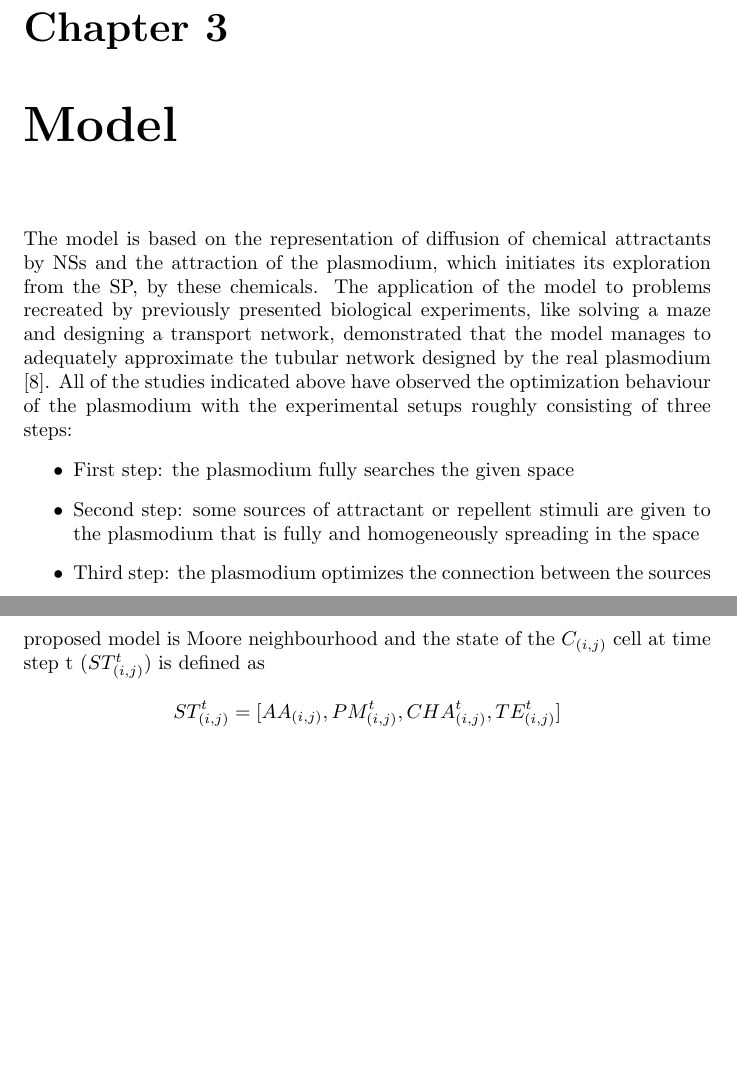
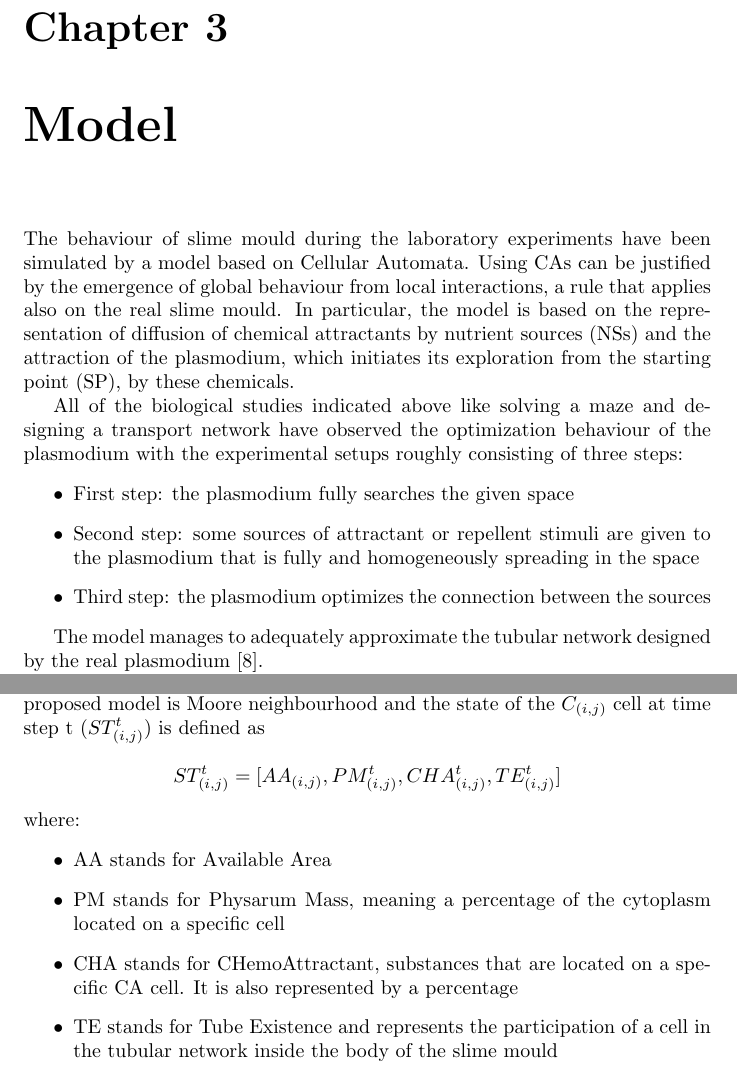
Before and after one commit to avivace/Physarum, a LaTeX document (docs/report.tex, which reads docs/3_model.tex): two parts of pages 9 and 10 of 16, joined at a grey line, cut so that both start at the same text, the shorter picture padded with empty space. Compiled offline with pdfLaTeX.

Commit message:
Some stuff

```diff
--- a/docs/3_model.tex
+++ b/docs/3_model.tex
@@ -1,15 +1,24 @@
-The model is based on the representation of diffusion of chemical attractants by NSs and the attraction of the plasmodium, which initiates its exploration from the SP, by these chemicals. The application of the model to problems recreated by previously presented biological experiments, like solving a maze and designing a transport network, demonstrated that the model manages to adequately approximate the tubular network designed by the real plasmodium \cite{shirakawa2015construction}.
-All of the studies indicated above have observed the optimization behaviour of the plasmodium with the experimental setups roughly
-consisting of three steps:
+The behaviour of slime mould during the laboratory experiments have been simulated by a model based on Cellular Automata. Using CAs can be justified by the emergence of global behaviour from local interactions, a rule that applies also on the real slime mould.
+In particular, the model is based on the representation of diffusion of chemical attractants by nutrient sources (NSs) and the attraction of the plasmodium, which initiates its exploration from the starting point (SP), by these chemicals.
+\par
+All of the biological studies indicated above like solving a maze and designing a transport network have observed the optimization behaviour of the plasmodium with the experimental setups roughly consisting of three steps:
 \begin{itemize}
 \item First step: the plasmodium fully searches the given space
 \item Second step: some sources of attractant or repellent stimuli are given to the plasmodium that is fully and homogeneously spreading in the space
 \item Third step: the plasmodium optimizes the connection between the sources
 \end{itemize}
 
-In the proposed CA model the plasmodium is first starved and then introduced to an environment with some NSs located at characteristic points. The plasmodium explores the available area, encapsulates the NSs and creates a tubular network that connects all these NSs by a nature-inspired, cost effective and risk avoiding manner.
+The model manages to adequately approximate the tubular network designed by the real plasmodium \cite{shirakawa2015construction}.
+
+In the proposed CA model \cite{Tsompanas2016} the plasmodium is first starved and then introduced to an environment with some NSs located at characteristic points. The plasmodium explores the available area, encapsulates the NSs and creates a tubular network that connects all these NSs by a nature-inspired, cost effective and risk avoiding manner.
 \par
 The model imitates the entire area that is used in a laboratory experiment using the plasmodium of Physarum. The entire area can be defined, without loss of generality, as a square grid divided into identical square cells that constitute a set defined as E. This area can be categorized as available area (a set of cells defined as A) and unavailable area (a set of cells defined as U) for the development of the plasmodium.
 Also some cells that are included in the available area set of cells, represent the oat flakes that are considered as NSs for the plasmodium (a set of cells defined as N) and one cell represents the place where the plasmodium is initially introduced to the
 experimental environment or the SP (a set of one cell defined as S).
-The neighbourhood type used for the proposed model is Moore neighbourhood and the state of the $C_{(i, j)}$ cell at time step t ($ ST^t_{(i, j)}$) is defined as \[ST^t_{(i, j)} = [AA_{(i, j)}, PM^t_{(i, j)}, CHA^t_{(i, j)}, TE^t_{(i, j)}]\]
+The neighbourhood type used for the proposed model is Moore neighbourhood and the state of the $C_{(i, j)}$ cell at time step t ($ ST^t_{(i, j)}$) is defined as \[ST^t_{(i, j)} = [AA_{(i, j)}, PM^t_{(i, j)}, CHA^t_{(i, j)}, TE^t_{(i, j)}]\] where:
+\begin{itemize}
+\item AA stands for Available Area
+\item PM stands for Physarum Mass, meaning a percentage of the cytoplasm located on a specific cell
+\item CHA stands for CHemoAttractant, substances that are located on a specific CA cell. It is also represented by a percentage
+\item TE stands for Tube Existence and represents the participation of a cell in the tubular network inside the body of the slime mould
+\end{itemize}
```
Also changed, not shown: docs/1_introduction.tex (+2 -2 lines), docs/2_state_art.tex (+1 -1 lines).
